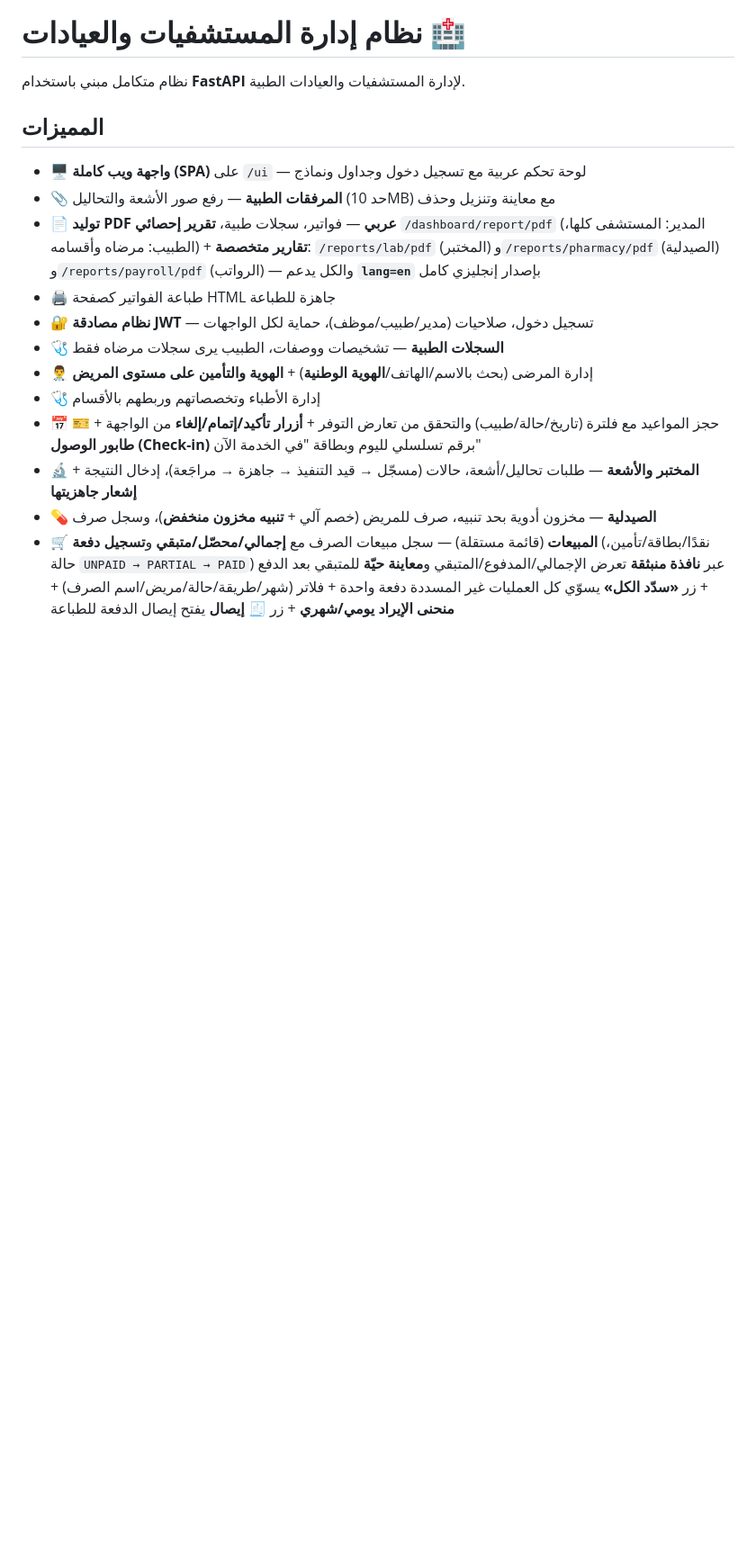
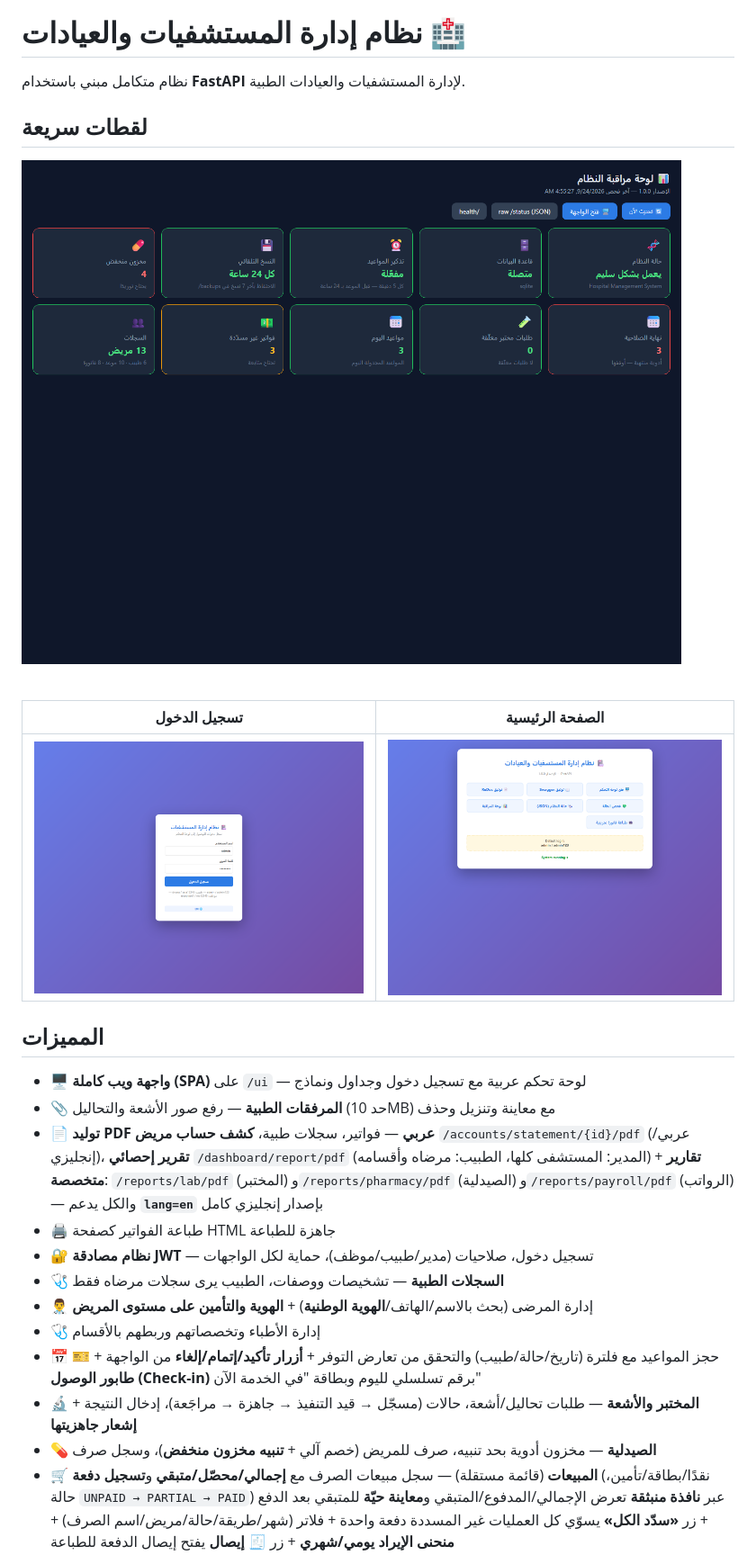
Before and after one commit to aymanhamid2020-dot/hospital-management-system, a Markdown page: README.md, the part around the change printed below. Shown: that part at 90% size. GitHub-like rendering; pictures changed too: docs/screenshots/login.png (added), docs/screenshots/monitor.png (added), docs/screenshots/welcome.png (added); blank space fills up the shorter version.

```diff
--- a/README.md
+++ b/README.md
@@ -1,12 +1,22 @@
 # نظام إدارة المستشفيات والعيادات 🏥
 
 نظام متكامل مبني باستخدام **FastAPI** لإدارة المستشفيات والعيادات الطبية.
+
+## لقطات سريعة
+
+![لوحة المراقبة](docs/screenshots/monitor.png)
+
+<br>
+
+| تسجيل الدخول | الصفحة الرئيسية |
+|---|---|
+| ![دخول](docs/screenshots/login.png) | ![ترحيب](docs/screenshots/welcome.png) |
 
 ## المميزات
 
 - 🖥️ **واجهة ويب كاملة (SPA)** على `/ui` — لوحة تحكم عربية مع تسجيل دخول وجداول ونماذج
 - 📎 **المرفقات الطبية** — رفع صور الأشعة والتحاليل (حد 10MB) مع معاينة وتنزيل وحذف
-- 📄 **توليد PDF عربي** — فواتير، سجلات طبية، **تقرير إحصائي** `/dashboard/report/pdf` (المدير: المستشفى كلها، الطبيب: مرضاه وأقسامه) + **تقارير متخصصة**: `/reports/lab/pdf` (المختبر) و`/reports/pharmacy/pdf` (الصيدلية) و`/reports/payroll/pdf` (الرواتب) — والكل يدعم **`lang=en`** بإصدار إنجليزي كامل
+- 📄 **توليد PDF عربي** — فواتير، سجلات طبية، **كشف حساب مريض** `/accounts/statement/{id}/pdf` (عربي/إنجليزي)، **تقرير إحصائي** `/dashboard/report/pdf` (المدير: المستشفى كلها، الطبيب: مرضاه وأقسامه) + **تقارير متخصصة**: `/reports/lab/pdf` (المختبر) و`/reports/pharmacy/pdf` (الصيدلية) و`/reports/payroll/pdf` (الرواتب) — والكل يدعم **`lang=en`** بإصدار إنجليزي كامل
 - 🖨️ طباعة الفواتير كصفحة HTML جاهزة للطباعة
 - 🔐 **نظام مصادقة JWT** — تسجيل دخول، صلاحيات (مدير/طبيب/موظف)، حماية لكل الواجهات
 - 🩺 **السجلات الطبية** — تشخيصات ووصفات، الطبيب يرى سجلات مرضاه فقط
```
Also changed, not shown: other parts of README.md (+18 -14 lines).
